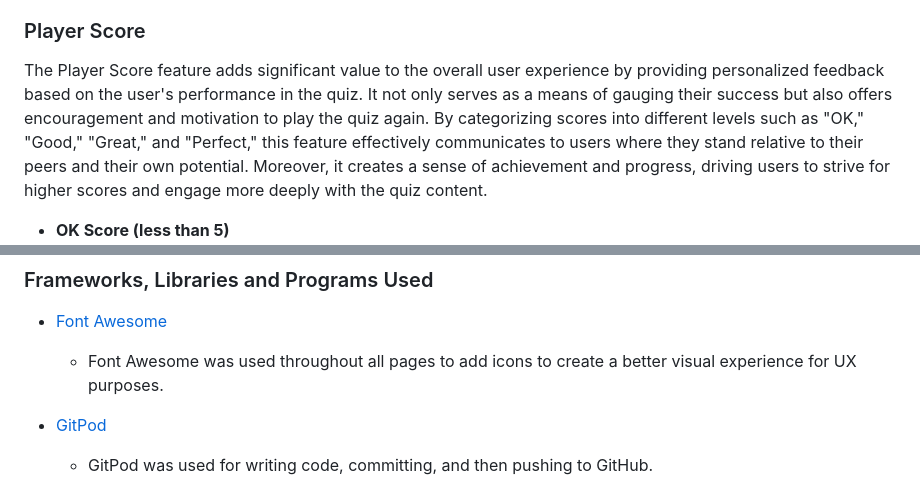
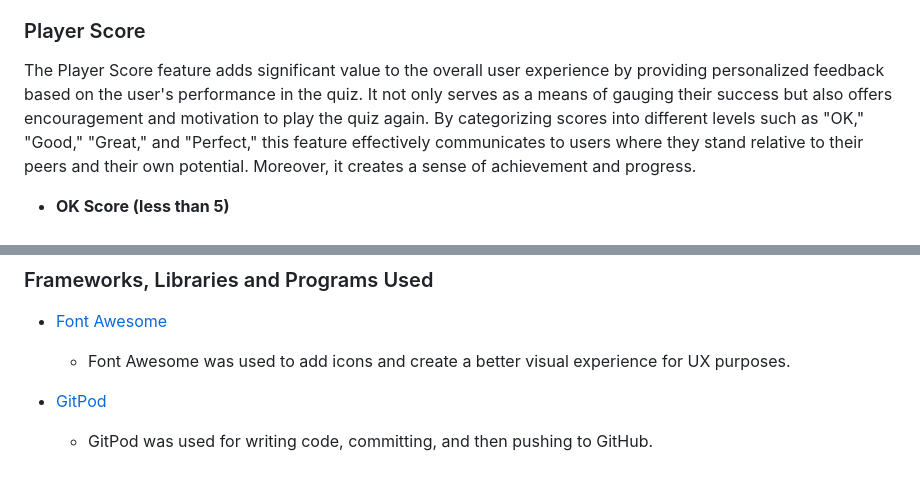
Before and after one commit to Alvor1991/PP2-Online-Quiz, a Markdown page: README.md, 2 parts joined by grey strips. Rendered like a GitHub page.

```diff
--- a/README.md
+++ b/README.md
@@ -118,7 +119,7 @@ Here are the main features of my website and the value they bring to users. Each
 
 ### Player Score
 
-The Player Score feature adds significant value to the overall user experience by providing personalized feedback based on the user's performance in the quiz. It not only serves as a means of gauging their success but also offers encouragement and motivation to play the quiz again. By categorizing scores into different levels such as "OK," "Good," "Great," and "Perfect," this feature effectively communicates to users where they stand relative to their peers and their own potential. Moreover, it creates a sense of achievement and progress, driving users to strive for higher scores and engage more deeply with the quiz content.
+The Player Score feature adds significant value to the overall user experience by providing personalized feedback based on the user's performance in the quiz. It not only serves as a means of gauging their success but also offers encouragement and motivation to play the quiz again. By categorizing scores into different levels such as "OK," "Good," "Great," and "Perfect," this feature effectively communicates to users where they stand relative to their peers and their own potential. Moreover, it creates a sense of achievement and progress.
 
 * **OK Score (less than 5)**
 ![OK Score image](assets/readme-files/ok-score.png)
@@ -152,7 +153,7 @@ The Player Score feature adds significant value to the overall user experience b
 ### Frameworks, Libraries and Programs Used
 
 * [Font Awesome](https://fontawesome.com/)
-    - Font Awesome was used throughout all pages to add icons to create a better visual experience for UX purposes.
+    - Font Awesome was used to add icons and create a better visual experience for UX purposes.
 
 * [GitPod](https://www.gitpod.io)
     - GitPod was used for writing code, committing, and then pushing to GitHub.
```
Also changed, not shown: other parts of README.md (+11 -10 lines), assets/readme-files/colour-scheme.png (added), assets/readme-files/mobile-quiz-progress.png, assets/readme-files/mobile-quiz-score.png, 2 other files.
